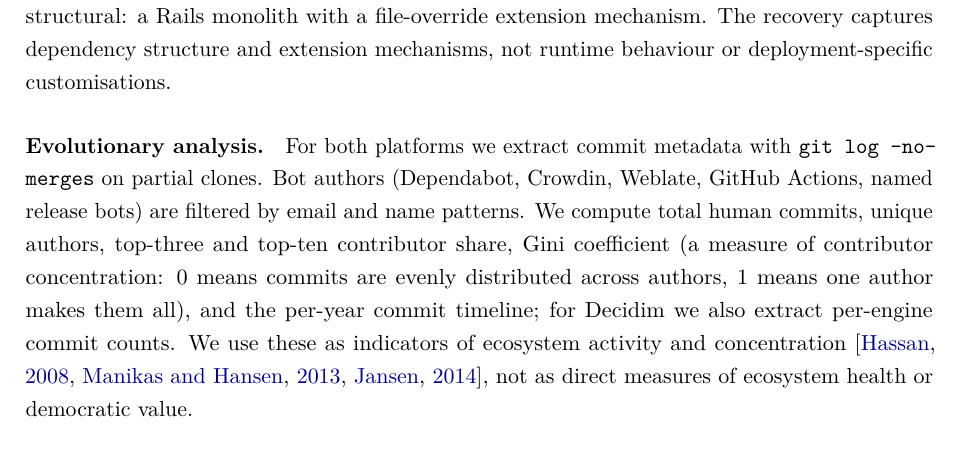
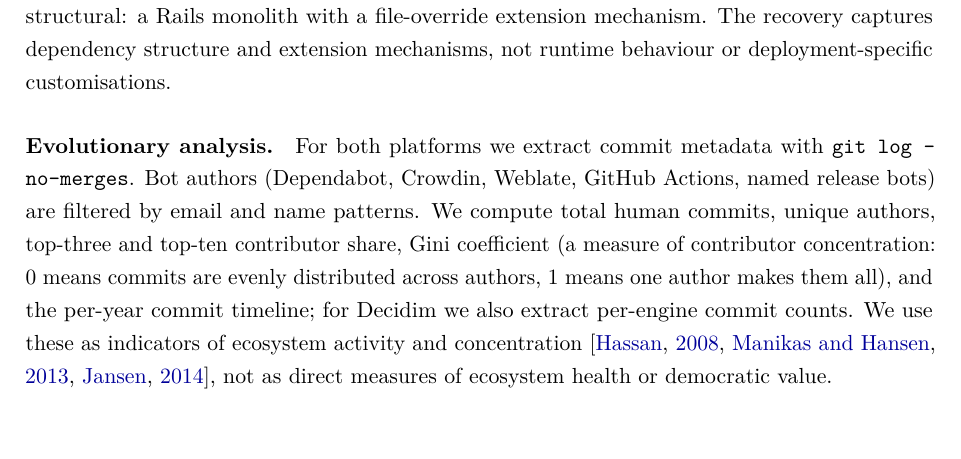
Before and after one commit to leosakharoff/democracy-stack-paper, a LaTeX paper (main.tex): part of page 7 of 27, cut so that both start at the same text, the shorter picture padded with empty space. Compiled offline with pdfLaTeX.

Commit message:
Method 3 evolutionary analysis: drop 'on partial clones' qualifier
'On partial clones' is git implementation detail, not methodological
substance. The claim is 'we use commit metadata from git log
--no-merges'; how the repo was cloned doesn't affect what gets
measured. Reproducibility detail belongs in the scripts' README.

```diff
--- a/main.tex
+++ b/main.tex
@@ -217,7 +217,7 @@ We selected Decidim and Consul as the comparative case for two reasons. First, b
 For each platform we recover the software structure from primary sources: codebase organisation, gemspec files, extension mechanisms, and documentation. For Decidim, a script parses all 27 of Decidim's own gemspecs at a pinned snapshot, extracts every \texttt{add\_dependency} call, classifies each as internal or external, and identifies \texttt{Decidim.register\_component} and \texttt{Decidim.register\_participatory\_space} calls. The engine dependency graph in Section~\ref{sec:application} is recovered from this data, not asserted from documentation. Consul's recovery is structural: a Rails monolith with a file-override extension mechanism. The recovery captures dependency structure and extension mechanisms, not runtime behaviour or deployment-specific customisations.
 
 \paragraph{Evolutionary analysis.}
-For both platforms we extract commit metadata with \texttt{git log --no-merges} on partial clones. Bot authors (Dependabot, Crowdin, Weblate, GitHub Actions, named release bots) are filtered by email and name patterns. We compute total human commits, unique authors, top-three and top-ten contributor share, Gini coefficient (a measure of contributor concentration: 0 means commits are evenly distributed across authors, 1 means one author makes them all), and the per-year commit timeline; for Decidim we also extract per-engine commit counts. We use these as indicators of ecosystem activity and concentration \citep{hassan2008road, manikas2013systematic, jansen2014measuring}, not as direct measures of ecosystem health or democratic value.
+For both platforms we extract commit metadata with \texttt{git log --no-merges}. Bot authors (Dependabot, Crowdin, Weblate, GitHub Actions, named release bots) are filtered by email and name patterns. We compute total human commits, unique authors, top-three and top-ten contributor share, Gini coefficient (a measure of contributor concentration: 0 means commits are evenly distributed across authors, 1 means one author makes them all), and the per-year commit timeline; for Decidim we also extract per-engine commit counts. We use these as indicators of ecosystem activity and concentration \citep{hassan2008road, manikas2013systematic, jansen2014measuring}, not as direct measures of ecosystem health or democratic value.
 
 \paragraph{Logical coupling.}
 Following \citet{gall1998detection}, we measure which Decidim engines change together. For each non-merge non-bot commit we identify the engines touched and compute Jaccard similarity (commits touching both / commits touching either) for each engine pair. Mega-commits touching more than eight engines are excluded as refactor or release commits that would otherwise dominate the signal. Logical coupling is computed only for Decidim, since Consul's monolithic structure has no engine boundary to test against. This tests whether the modular structure shows up in how commits actually fall, not only in the declared dependencies.
```
